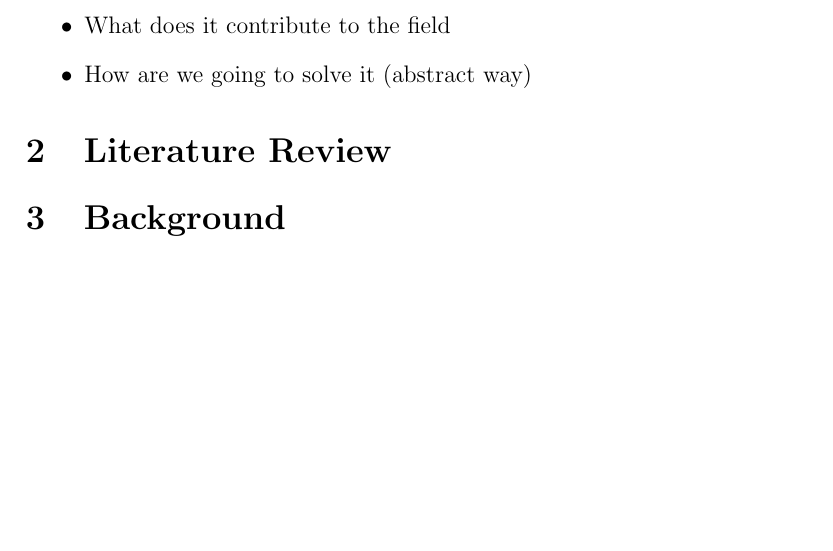
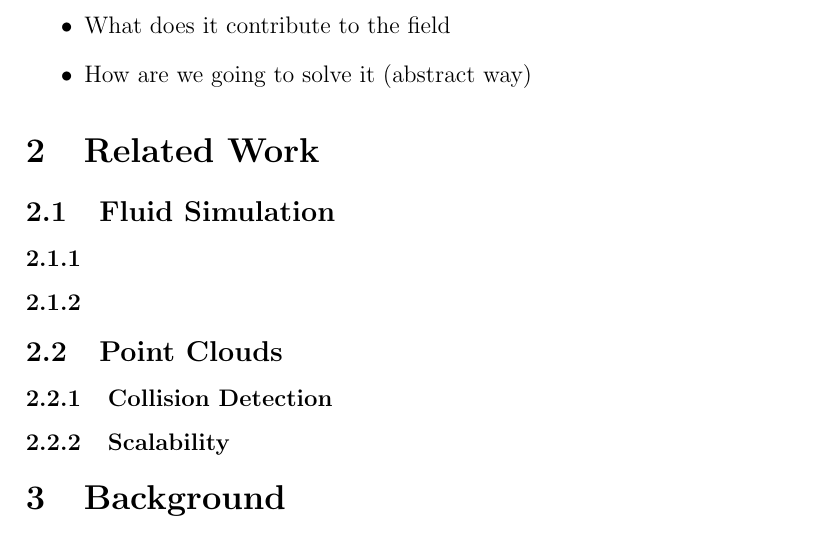
Before and after one commit to katrinleinweber/Thesis, a LaTeX thesis (Latex/thesis.tex): part of page 4 of 4 before the commit and part of page 4 of 5 after it, cut so that both start at the same text, the shorter picture padded with empty space. Compiled offline with pdfLaTeX.

Commit message:
updated tex layout

```diff
--- a/Latex/thesis.tex
+++ b/Latex/thesis.tex
@@ -111,7 +111,7 @@
 %	LITERATURE REVIEW
 %----------------------------------------------------------------------------------------
 
-\section{Literature Review}
+\section{Related Work}
 
 %Literature review of state of the art papers
 
@@ -119,6 +119,18 @@
 % 		- who do something similar
 %		- who are competitors
 %		- who provide background
+
+\subsection{Fluid Simulation}
+
+\subsubsection{}
+
+\subsubsection{}
+
+\subsection{Point Clouds}
+
+\subsubsection{Collision Detection}
+
+\subsubsection{Scalability}
 
 %----------------------------------------------------------------------------------------
 %	BACKGROUND
```
Also changed, not shown: 4 other files.
